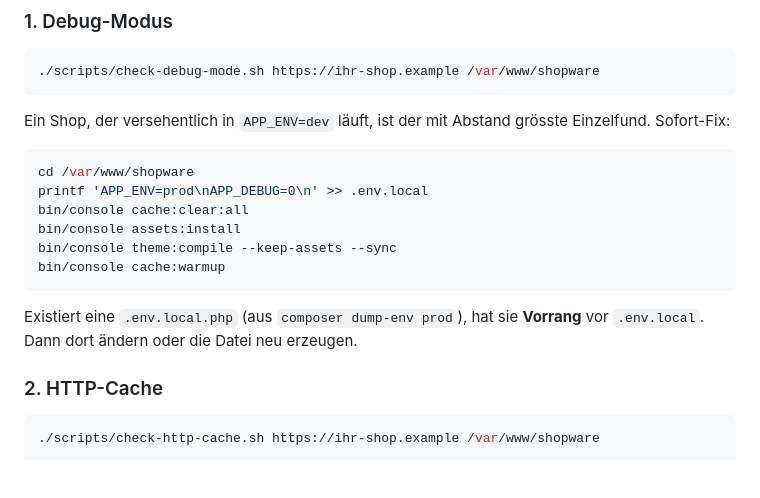
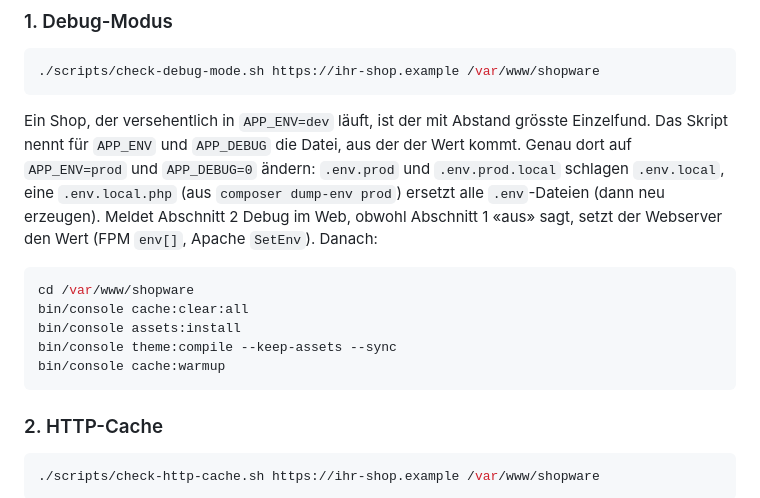
Before and after one commit to MehmetGoekce/shopware-performance-examples, a Markdown page: chapters/22-haeufigste-probleme/QUICKSTART.md, the part around the change. Rendered like a GitHub page; blank space fills up the shorter version.

````diff
--- a/chapters/22-haeufigste-probleme/QUICKSTART.md
+++ b/chapters/22-haeufigste-probleme/QUICKSTART.md
@@ -27,19 +27,21 @@ dann der Pfad zur Installation.
 ```
 
 Ein Shop, der versehentlich in `APP_ENV=dev` läuft, ist der mit Abstand
-grösste Einzelfund. Sofort-Fix:
+grösste Einzelfund. Das Skript nennt für `APP_ENV` und `APP_DEBUG` die Datei,
+aus der der Wert kommt. Genau dort auf `APP_ENV=prod` und `APP_DEBUG=0`
+ändern: `.env.prod` und `.env.prod.local` schlagen `.env.local`, eine
+`.env.local.php` (aus `composer dump-env prod`) ersetzt alle `.env`-Dateien
+(dann neu erzeugen). Meldet Abschnitt 2 Debug im Web, obwohl Abschnitt 1
+«aus» sagt, setzt der Webserver den Wert (FPM `env[]`, Apache `SetEnv`).
+Danach:
 
 ```bash
 cd /var/www/shopware
-printf 'APP_ENV=prod\nAPP_DEBUG=0\n' >> .env.local
 bin/console cache:clear:all
 bin/console assets:install
 bin/console theme:compile --keep-assets --sync
 bin/console cache:warmup
 ```
-
-Existiert eine `.env.local.php` (aus `composer dump-env prod`), hat sie
-**Vorrang** vor `.env.local`. Dann dort ändern oder die Datei neu erzeugen.
 
 ### 2. HTTP-Cache
 
````
Also changed, not shown: chapters/22-haeufigste-probleme/README.md (+9 -0 lines).
